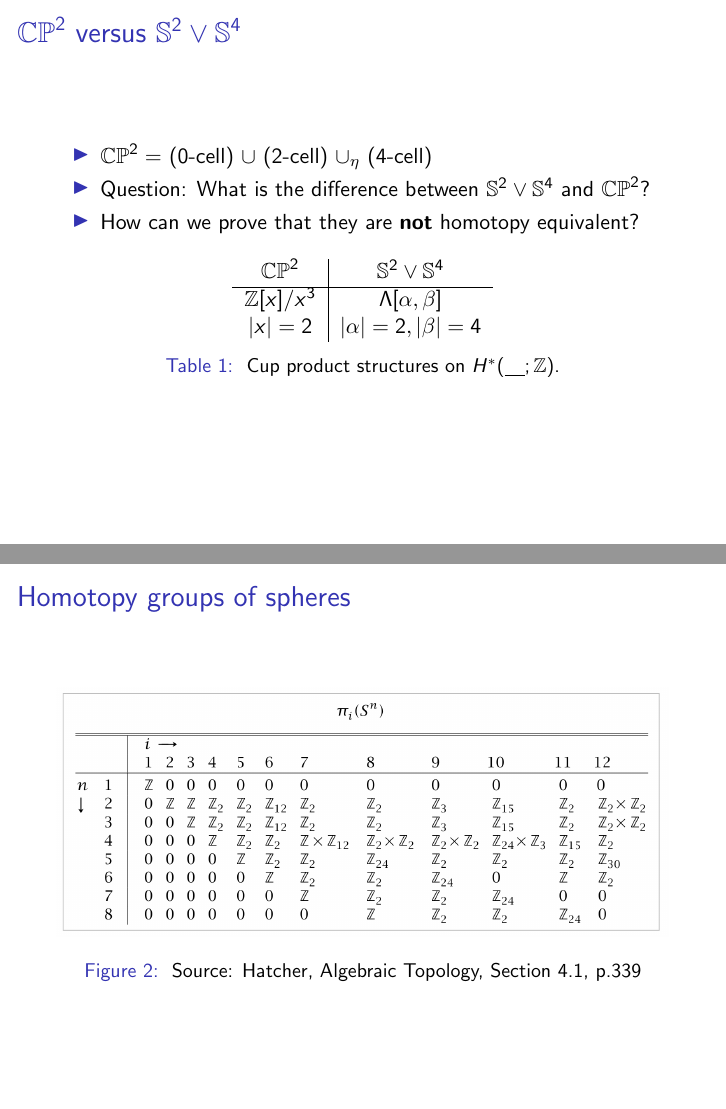
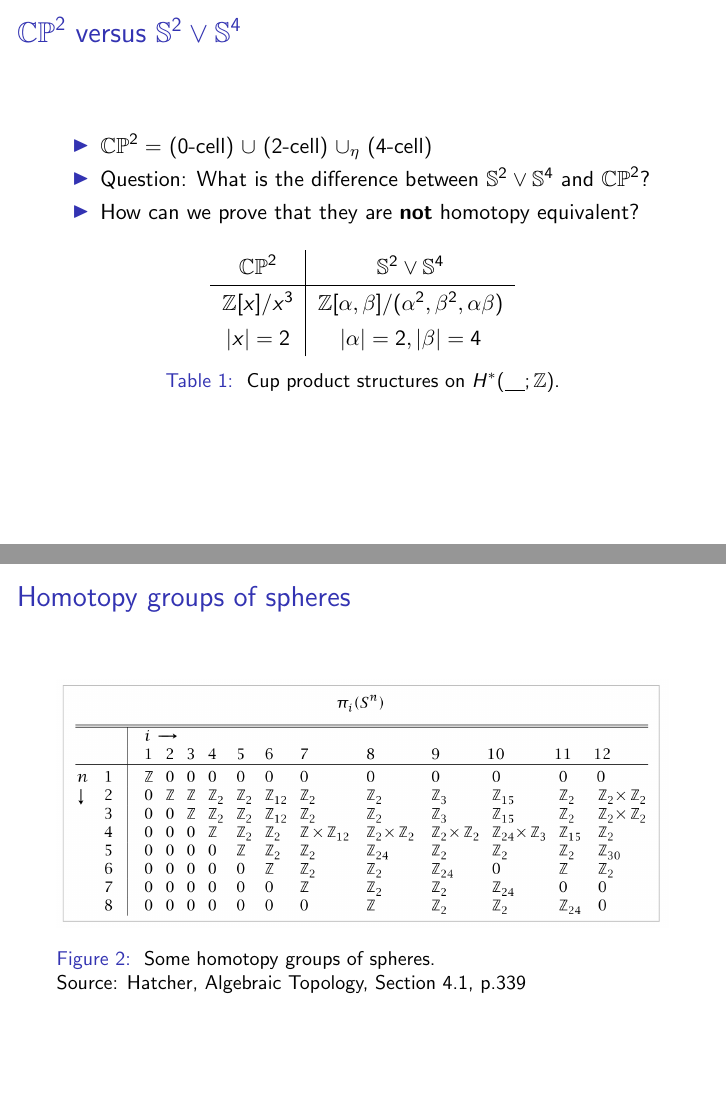
Before and after one commit to ben300694/latex-public, LaTeX slides (11_1819ws/Algebraic Topology 1 (Palmer)/main.tex): pages 3 and 12 of 12, joined at a grey line. Compiled offline with pdfLaTeX.

Commit message:
Updated the presentation to fix notation and formatting

```diff
--- a/11_1819ws/Algebraic Topology 1 (Palmer)/main.tex
+++ b/11_1819ws/Algebraic Topology 1 (Palmer)/main.tex
@@ -76,3 +77,6 @@
 	\begin{table}
 		\centering
 		\begin{tabular}{c|c}
+			$\CP{2}$ 			& $\sphere{2} \vee \sphere{4}$ \\\hline
+			$\Z[x]/x^{3}$ 		& $\Z[\alpha, \beta]/(\alpha^2, \beta^2, \alpha \beta)$ \\
+			$|x| = 2$ 			& $|\alpha| = 2, |\beta| = 4$
@@ -162,6 +163,7 @@
 		\includegraphics[width=\textwidth]{pictures/spheres_homotopy_groups.png}
 		\caption{
 			\label{fig:spheres_homotopy_groups}
+			Some homotopy groups of spheres. \newline
 			Source: Hatcher, Algebraic Topology, Section 4.1, p.339}
 	\end{figure}
 
```
Also changed, not shown: 11_1819ws/Algebraic Topology 1 (Palmer)/main.pdf, 11_1819ws/Algebraic Topology 1 (Palmer)/main.tex (4 more changed lines), 2 other files.
